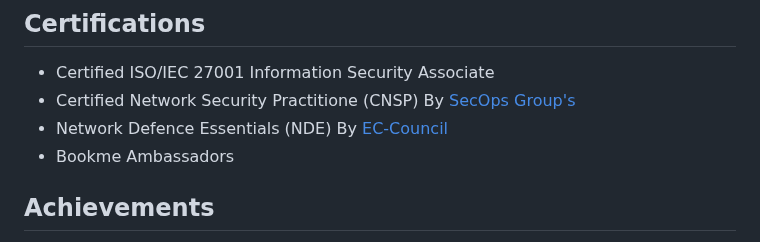
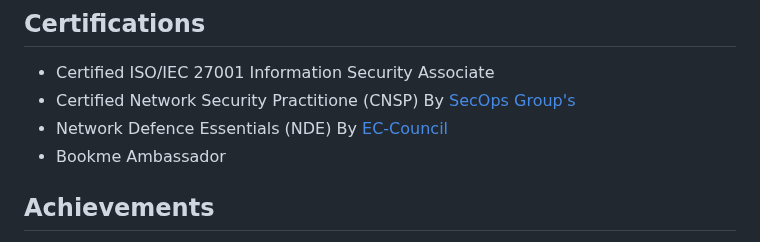
Before and after one commit to RadeelAhmad/my-portfolio, a Markdown page: src/pages/about.md, the part around the change. Drawn GitHub-style.

```diff
--- a/src/pages/about.md
+++ b/src/pages/about.md
@@ -25,7 +25,7 @@ Hello, I'm Radeel Ahmed, a second-year undergraduate student specializing in cyb
 - Certified ISO/IEC 27001 Information Security Associate
 - Certified Network Security Practitione (CNSP) By [SecOps Group's](https://candidate.speedexam.net/certificate.aspx?SSTATE=am4131EniU8ntjp4bO5mXc0VJG8tlbjIaEkTf3LQglimE6Y5o+7HTh2P9c81o3MJXqHe5G6NaDS+t4eBBT4f7hfIciZDaDe9YkJ4vRIxPf0=)
 - Network Defence Essentials (NDE) By [EC-Council](https://codered.eccouncil.org/certificate/a533edb5-3d01-4a8c-898e-b9ef6c0da2d6?logged=true)
-- Bookme Ambassadors
+- Bookme Ambassador
 
 ## Achievements
 
```
